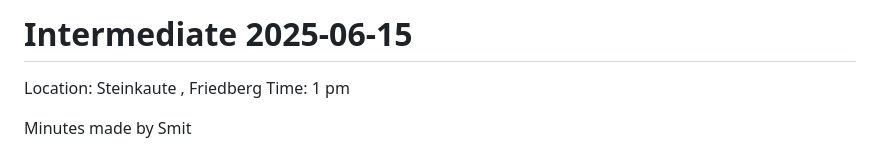
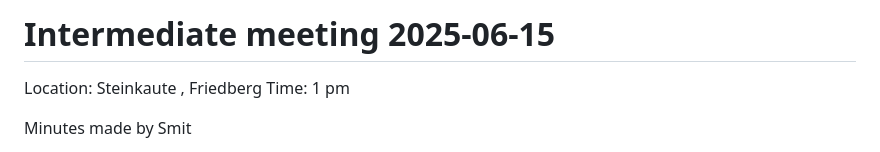
Before and after one commit to VarshiniiiiBM/CSPM_Project, a Markdown page: meeting_minutes.md, the part around the change. Drawn GitHub-style.

```diff
--- a/meeting_minutes.md
+++ b/meeting_minutes.md
@@ -1,4 +1,4 @@
-# Intermediate  2025-06-15
+# Intermediate meeting  2025-06-15
 
 Location: Steinkaute , Friedberg Time: 1 pm
 
```
